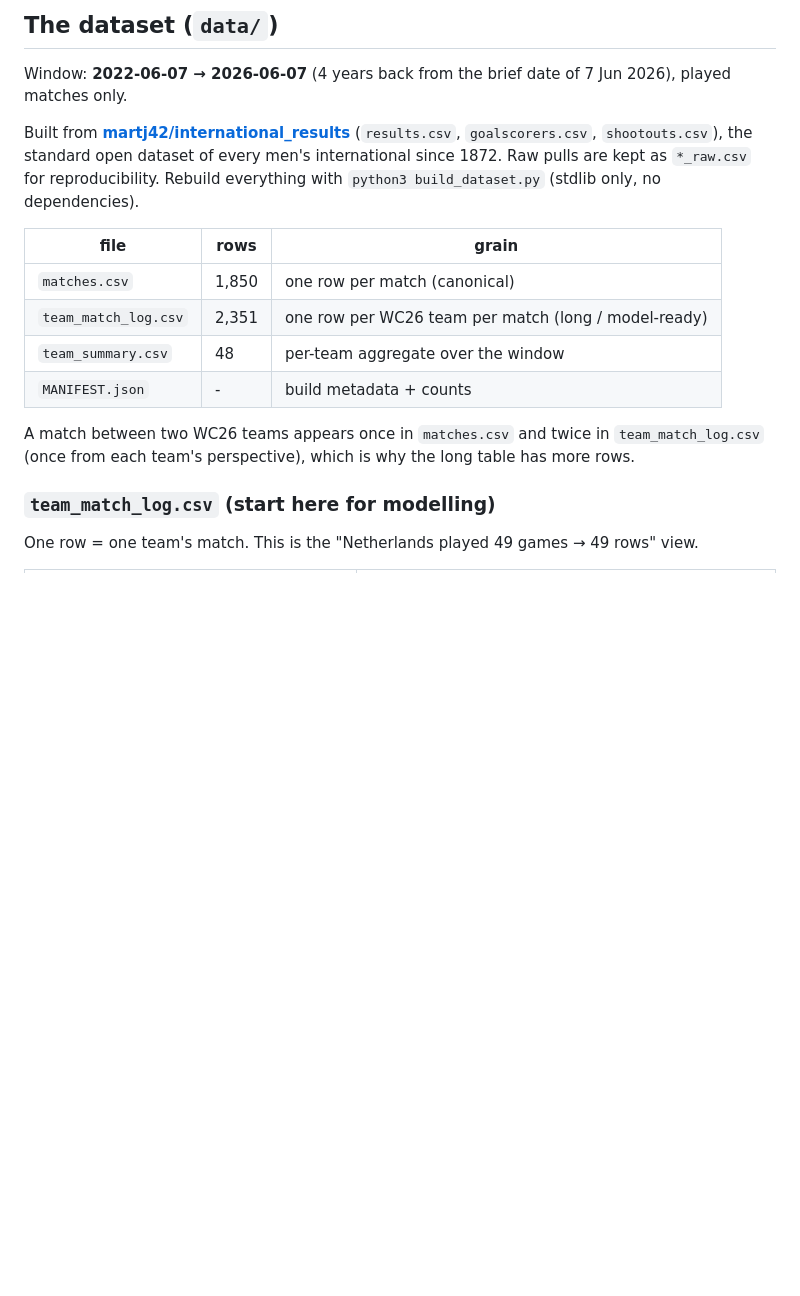
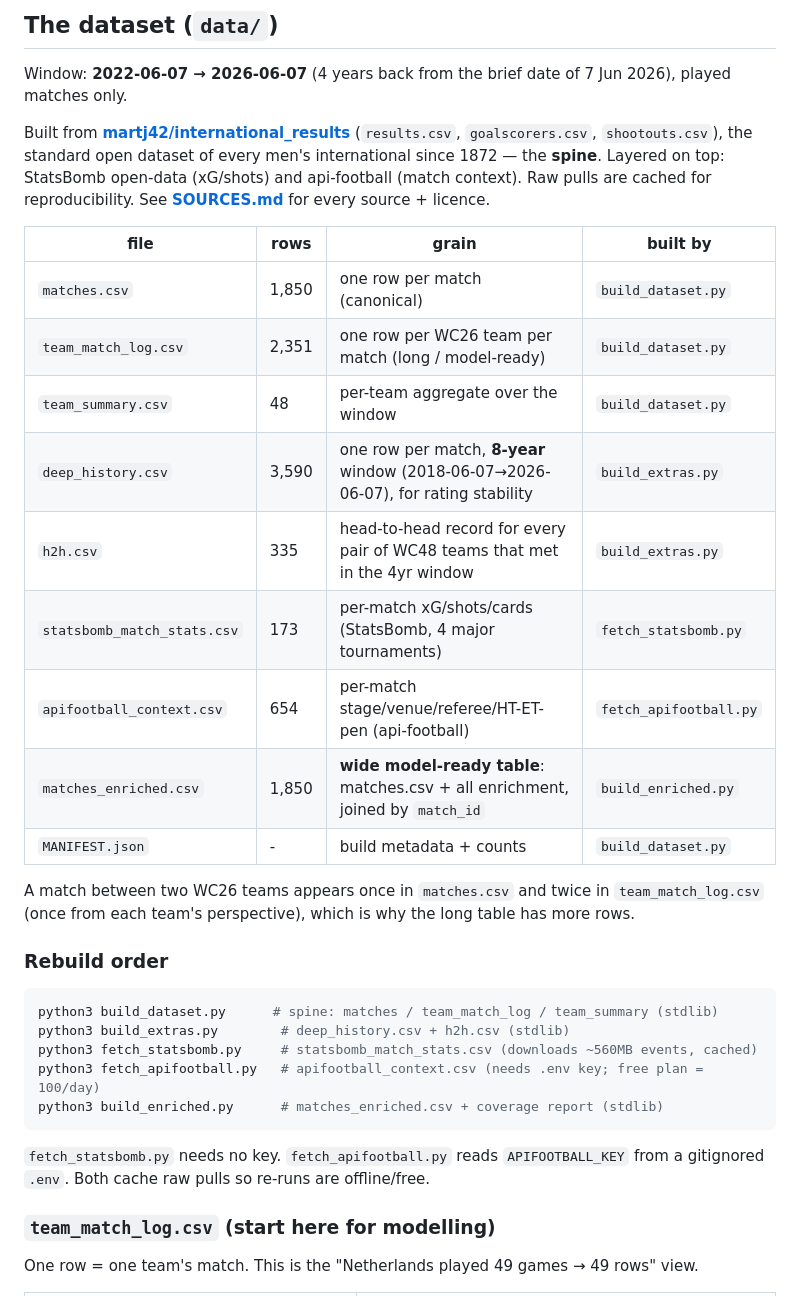
Before and after one commit to MichielMAnalytics/wc26-predictions, a Markdown page: README.md, the part around one of its changes. Drawn GitHub-style; blank space fills up the shorter version.

````diff
--- a/README.md
+++ b/README.md
@@ -13,16 +13,33 @@ Two things live here:
 
 Window: **2022-06-07 → 2026-06-07** (4 years back from the brief date of 7 Jun 2026), played matches only.
 
-Built from **[martj42/international_results](https://github.com/martj42/international_results)** (`results.csv`, `goalscorers.csv`, `shootouts.csv`), the standard open dataset of every men's international since 1872. Raw pulls are kept as `*_raw.csv` for reproducibility. Rebuild everything with `python3 build_dataset.py` (stdlib only, no dependencies).
+Built from **[martj42/international_results](https://github.com/martj42/international_results)** (`results.csv`, `goalscorers.csv`, `shootouts.csv`), the standard open dataset of every men's international since 1872 — the **spine**. Layered on top: StatsBomb open-data (xG/shots) and api-football (match context). Raw pulls are cached for reproducibility. See **[SOURCES.md](SOURCES.md)** for every source + licence.
 
-| file | rows | grain |
-|---|---|---|
-| `matches.csv` | 1,850 | one row per match (canonical) |
-| `team_match_log.csv` | 2,351 | one row per WC26 team per match (long / model-ready) |
-| `team_summary.csv` | 48 | per-team aggregate over the window |
-| `MANIFEST.json` | - | build metadata + counts |
+| file | rows | grain | built by |
+|---|---|---|---|
+| `matches.csv` | 1,850 | one row per match (canonical) | `build_dataset.py` |
+| `team_match_log.csv` | 2,351 | one row per WC26 team per match (long / model-ready) | `build_dataset.py` |
+| `team_summary.csv` | 48 | per-team aggregate over the window | `build_dataset.py` |
+| `deep_history.csv` | 3,590 | one row per match, **8-year** window (2018-06-07→2026-06-07), for rating stability | `build_extras.py` |
+| `h2h.csv` | 335 | head-to-head record for every pair of WC48 teams that met in the 4yr window | `build_extras.py` |
+| `statsbomb_match_stats.csv` | 173 | per-match xG/shots/cards (StatsBomb, 4 major tournaments) | `fetch_statsbomb.py` |
+| `apifootball_context.csv` | 654 | per-match stage/venue/referee/HT-ET-pen (api-football) | `fetch_apifootball.py` |
+| `matches_enriched.csv` | 1,850 | **wide model-ready table**: matches.csv + all enrichment, joined by `match_id` | `build_enriched.py` |
+| `MANIFEST.json` | - | build metadata + counts | `build_dataset.py` |
 
 A match between two WC26 teams appears once in `matches.csv` and twice in `team_match_log.csv` (once from each team's perspective), which is why the long table has more rows.
+
+### Rebuild order
+
+```bash
+python3 build_dataset.py      # spine: matches / team_match_log / team_summary (stdlib)
+python3 build_extras.py        # deep_history.csv + h2h.csv (stdlib)
+python3 fetch_statsbomb.py     # statsbomb_match_stats.csv (downloads ~560MB events, cached)
+python3 fetch_apifootball.py   # apifootball_context.csv (needs .env key; free plan = 100/day)
+python3 build_enriched.py      # matches_enriched.csv + coverage report (stdlib)
+```
+
+`fetch_statsbomb.py` needs no key. `fetch_apifootball.py` reads `APIFOOTBALL_KEY` from a gitignored `.env`. Both cache raw pulls so re-runs are offline/free.
 
 ### `team_match_log.csv` (start here for modelling)
 
````
Also changed, not shown: other parts of README.md (+42 -16 lines), SCHEMA_PART2.md (added, +106 -0 lines), SOURCES.md (added, +39 -0 lines).
